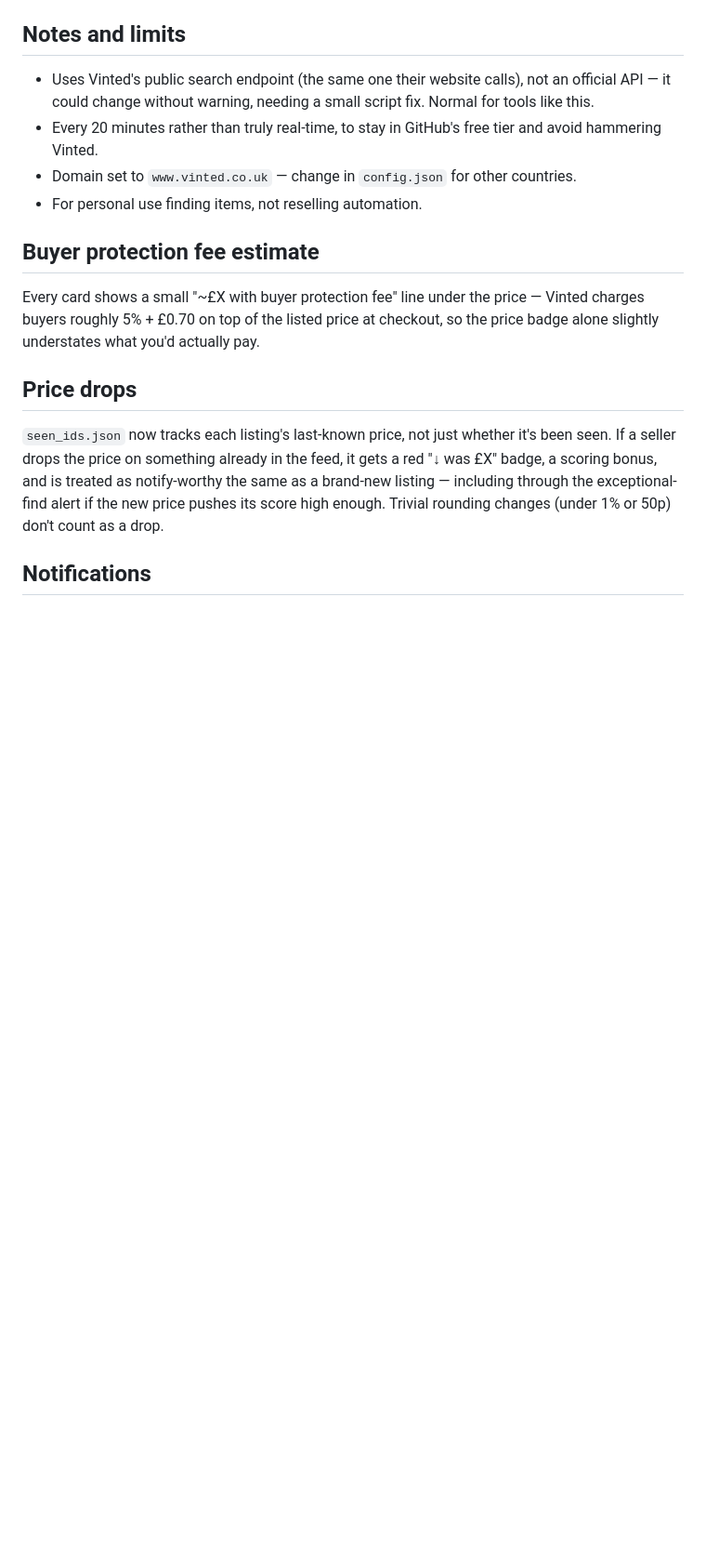
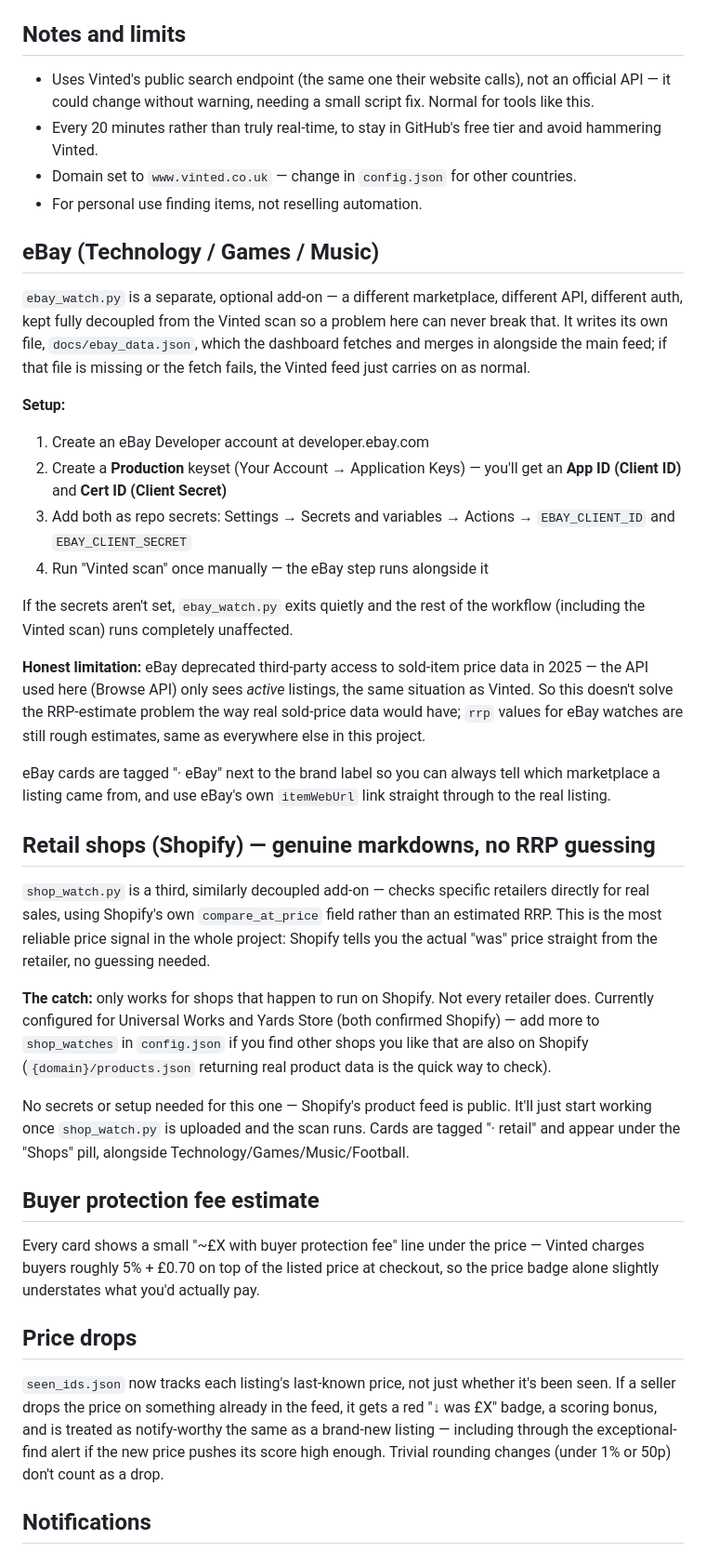
Before and after one commit to em1ten/bargain-watch, a Markdown page: README.md, the part around the change. Shown at 93% size. GitHub-like rendering; blank space fills up the shorter version.

```diff
--- a/README.md
+++ b/README.md
@@ -127,6 +127,57 @@ Per watch (in `watches` or `discovery_pool`):
   countries.
 - For personal use finding items, not reselling automation.
 
+## eBay (Technology / Games / Music)
+
+`ebay_watch.py` is a separate, optional add-on — a different marketplace,
+different API, different auth, kept fully decoupled from the Vinted scan
+so a problem here can never break that. It writes its own file,
+`docs/ebay_data.json`, which the dashboard fetches and merges in
+alongside the main feed; if that file is missing or the fetch fails, the
+Vinted feed just carries on as normal.
+
+**Setup:**
+1. Create an eBay Developer account at developer.ebay.com
+2. Create a **Production** keyset (Your Account → Application Keys) —
+   you'll get an **App ID (Client ID)** and **Cert ID (Client Secret)**
+3. Add both as repo secrets: Settings → Secrets and variables → Actions →
+   `EBAY_CLIENT_ID` and `EBAY_CLIENT_SECRET`
+4. Run "Vinted scan" once manually — the eBay step runs alongside it
+
+If the secrets aren't set, `ebay_watch.py` exits quietly and the rest of
+the workflow (including the Vinted scan) runs completely unaffected.
+
+**Honest limitation:** eBay deprecated third-party access to sold-item
+price data in 2025 — the API used here (Browse API) only sees *active*
+listings, the same situation as Vinted. So this doesn't solve the
+RRP-estimate problem the way real sold-price data would have; `rrp`
+values for eBay watches are still rough estimates, same as everywhere
+else in this project.
+
+eBay cards are tagged "· eBay" next to the brand label so you can always
+tell which marketplace a listing came from, and use eBay's own
+`itemWebUrl` link straight through to the real listing.
+
+## Retail shops (Shopify) — genuine markdowns, no RRP guessing
+
+`shop_watch.py` is a third, similarly decoupled add-on — checks specific
+retailers directly for real sales, using Shopify's own `compare_at_price`
+field rather than an estimated RRP. This is the most reliable price
+signal in the whole project: Shopify tells you the actual "was" price
+straight from the retailer, no guessing needed.
+
+**The catch:** only works for shops that happen to run on Shopify. Not
+every retailer does. Currently configured for Universal Works and Yards
+Store (both confirmed Shopify) — add more to `shop_watches` in
+`config.json` if you find other shops you like that are also on Shopify
+(`{domain}/products.json` returning real product data is the quick way to
+check).
+
+No secrets or setup needed for this one — Shopify's product feed is
+public. It'll just start working once `shop_watch.py` is uploaded and the
+scan runs. Cards are tagged "· retail" and appear under the "Shops" pill,
+alongside Technology/Games/Music/Football.
+
 ## Buyer protection fee estimate
 
 Every card shows a small "~£X with buyer protection fee" line under the
```
